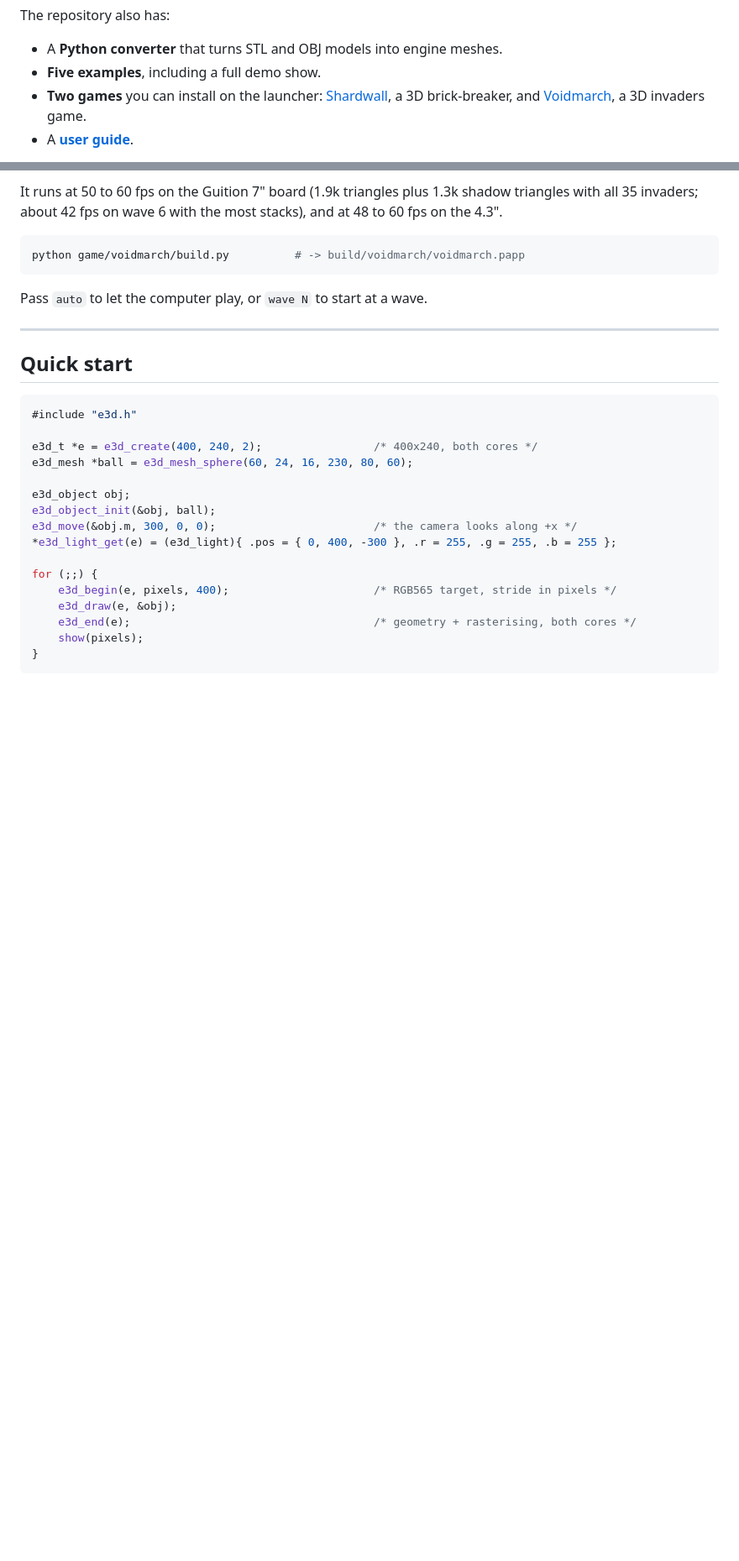
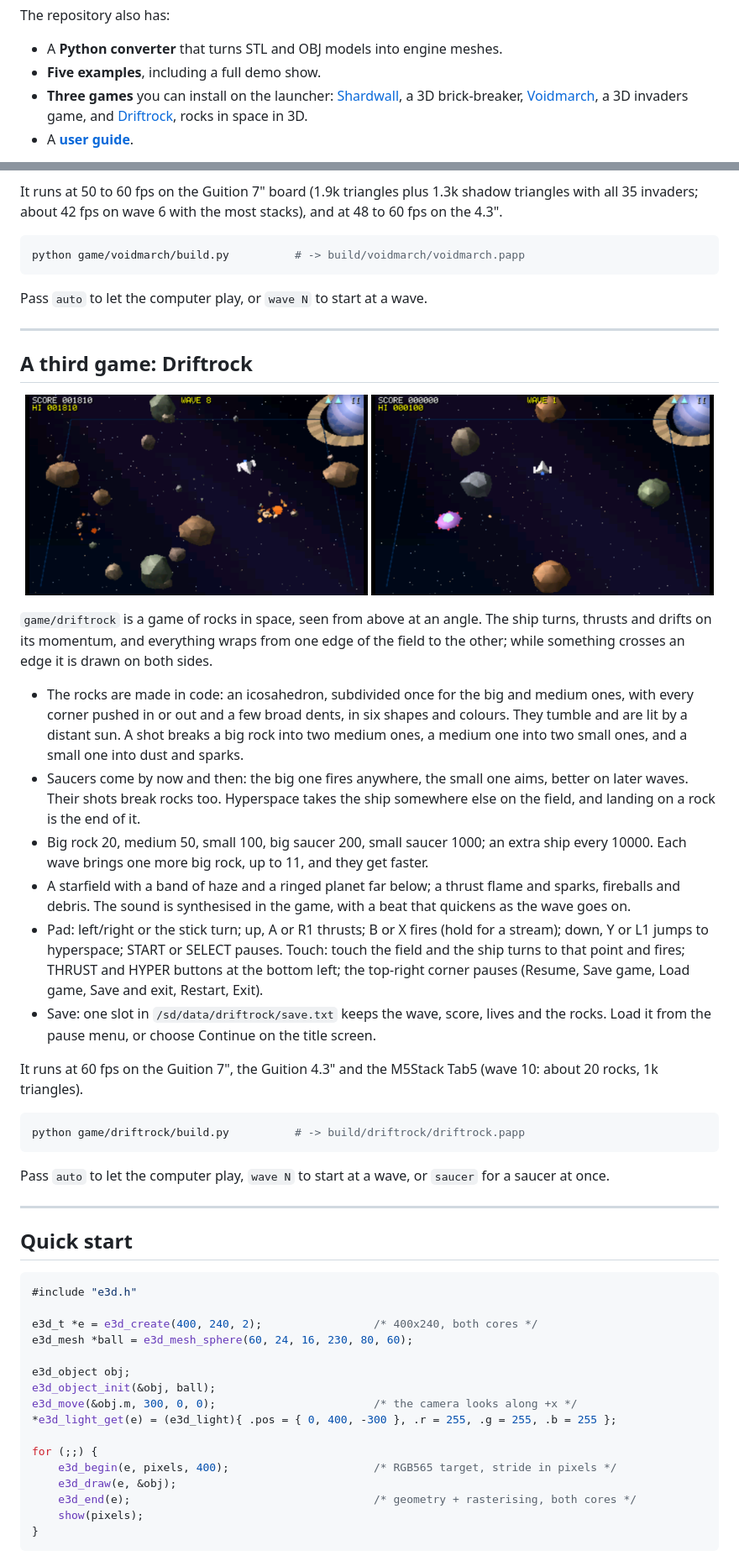
Before and after one commit to giltal/ESP32_P4_3D_Engine, a Markdown page: README.md, 2 parts joined by grey strips. Shown at 84% size. GitHub-like rendering; pictures changed too: docs/images/driftrock.png (added), docs/images/driftrock_saucer.png (added); blank space fills up the shorter version.

````diff
--- a/README.md
+++ b/README.md
@@ -25,8 +25,9 @@ The repository also has:
 
 - A **Python converter** that turns STL and OBJ models into engine meshes.
 - **Five examples**, including a full demo show.
-- **Two games** you can install on the launcher: [Shardwall](#a-game-shardwall), a 3D
-  brick-breaker, and [Voidmarch](#a-second-game-voidmarch), a 3D invaders game.
+- **Three games** you can install on the launcher: [Shardwall](#a-game-shardwall), a 3D
+  brick-breaker, [Voidmarch](#a-second-game-voidmarch), a 3D invaders game, and
+  [Driftrock](#a-third-game-driftrock), rocks in space in 3D.
 - A **[user guide](docs/GUIDE.md)**.
 
 All the screenshots on this page come straight from a Guition JC1060P470C board (7"
@@ -324,6 +325,48 @@ Pass `auto` to let the computer play, or `wave N` to start at a wave.
 
 ---
 
+## A third game: Driftrock
+
+<p align="center">
+  <img src="docs/images/driftrock.png" width="49%" alt="Driftrock: tumbling lit rocks over a starfield, the ship in the middle, rocks breaking up">
+  <img src="docs/images/driftrock_saucer.png" width="49%" alt="A saucer with chasing rim lights crosses the field">
+</p>
+
+`game/driftrock` is a game of rocks in space, seen from above at an angle. The ship turns,
+thrusts and drifts on its momentum, and everything wraps from one edge of the field to the
+other; while something crosses an edge it is drawn on both sides.
+
+- The rocks are made in code: an icosahedron, subdivided once for the big and medium ones, with
+  every corner pushed in or out and a few broad dents, in six shapes and colours. They tumble and
+  are lit by a distant sun. A shot breaks a big rock into two medium ones, a medium one into two
+  small ones, and a small one into dust and sparks.
+- Saucers come by now and then: the big one fires anywhere, the small one aims, better on later
+  waves. Their shots break rocks too. Hyperspace takes the ship somewhere else on the field, and
+  landing on a rock is the end of it.
+- Big rock 20, medium 50, small 100, big saucer 200, small saucer 1000; an extra ship every
+  10000. Each wave brings one more big rock, up to 11, and they get faster.
+- A starfield with a band of haze and a ringed planet far below; a thrust flame and sparks,
+  fireballs and debris. The sound is synthesised in the game, with a beat that quickens as the
+  wave goes on.
+- Pad: left/right or the stick turn; up, A or R1 thrusts; B or X fires (hold for a stream);
+  down, Y or L1 jumps to hyperspace; START or SELECT pauses. Touch: touch the field and the ship
+  turns to that point and fires; THRUST and HYPER buttons at the bottom left; the top-right
+  corner pauses (Resume, Save game, Load game, Save and exit, Restart, Exit).
+- Save: one slot in `/sd/data/driftrock/save.txt` keeps the wave, score, lives and the rocks.
+  Load it from the pause menu, or choose Continue on the title screen.
+
+It runs at 60 fps on the Guition 7", the Guition 4.3" and the M5Stack Tab5 (wave 10: about 20
+rocks, 1k triangles).
+
+```bash
+python game/driftrock/build.py          # -> build/driftrock/driftrock.papp
+```
+
+Pass `auto` to let the computer play, `wave N` to start at a wave, or `saucer` for a saucer at
+once.
+
+---
+
 ## Quick start
 
 ```c
````
Also changed, not shown: other parts of README.md (+1 -0 lines), 4 other files.
